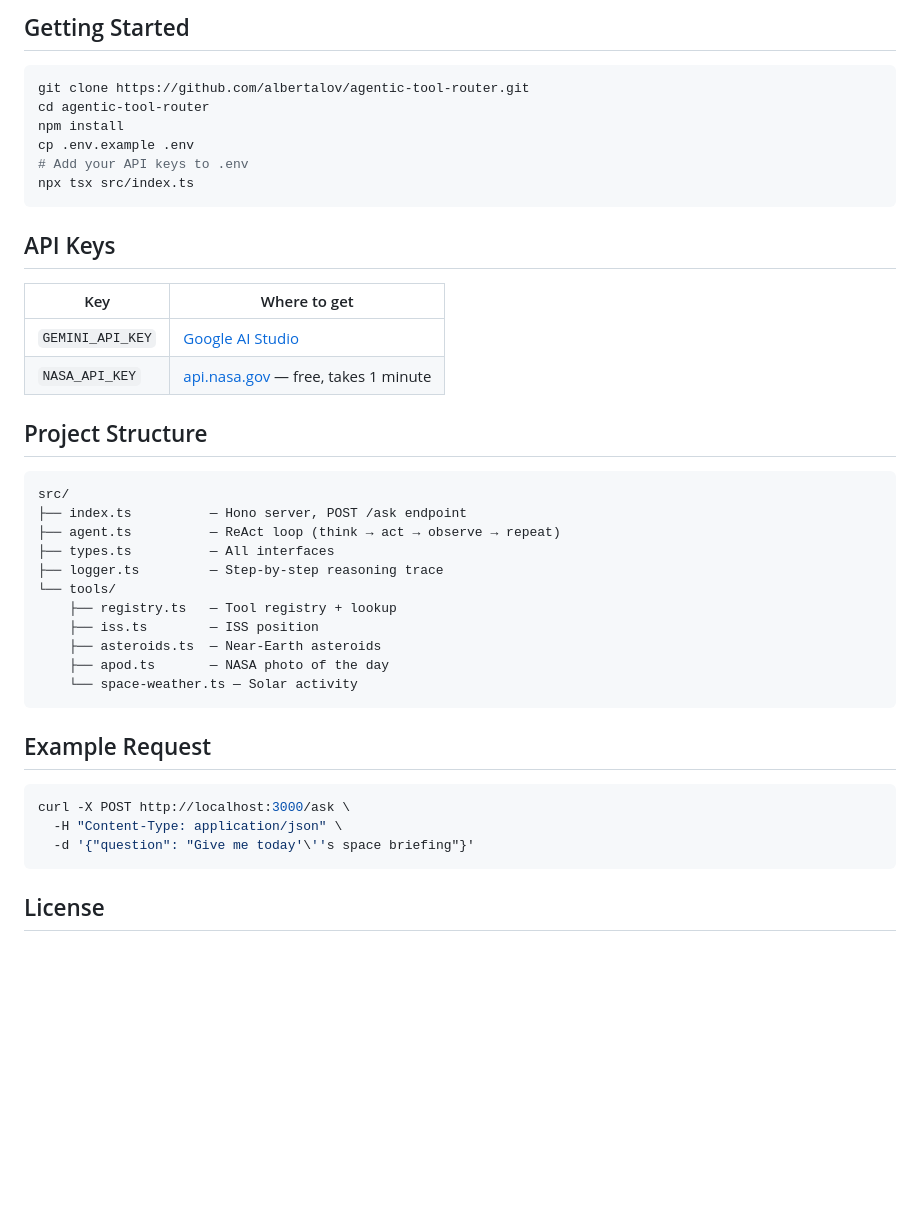
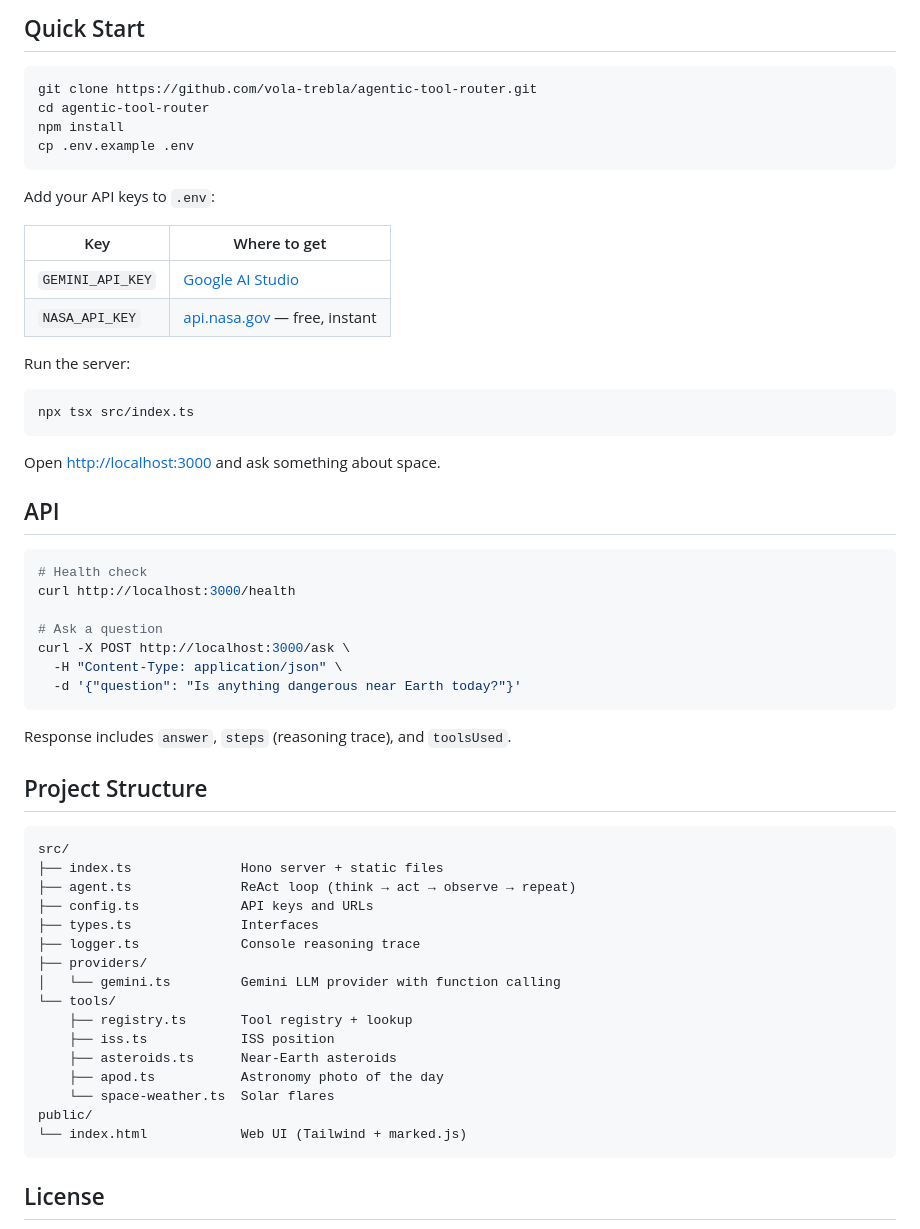
Before and after one commit to vola-trebla/agentic-tool-router, a Markdown page: README.md, the part around one of its changes. GitHub-like rendering; blank space fills up the shorter version.

````diff
--- a/README.md
+++ b/README.md
@@ -59,44 +64,61 @@ Three core capabilities of the agent:
 
-## Getting Started
+## Quick Start
 
 ```bash
-git clone https://github.com/albertalov/agentic-tool-router.git
+git clone https://github.com/vola-trebla/agentic-tool-router.git
 cd agentic-tool-router
 npm install
 cp .env.example .env
-# Add your API keys to .env
+```
+
+Add your API keys to `.env`:
+
+| Key              | Where to get                                           |
+| ---------------- | ------------------------------------------------------ |
+| `GEMINI_API_KEY` | [Google AI Studio](https://aistudio.google.com/apikey) |
+| `NASA_API_KEY`   | [api.nasa.gov](https://api.nasa.gov) — free, instant   |
+
+Run the server:
+
+```bash
 npx tsx src/index.ts
 ```
 
-## API Keys
+Open [http://localhost:3000](http://localhost:3000) and ask something about space.
 
-| Key | Where to get |
-|---|---|
-| `GEMINI_API_KEY` | [Google AI Studio](https://aistudio.google.com/apikey) |
-| `NASA_API_KEY` | [api.nasa.gov](https://api.nasa.gov) — free, takes 1 minute |
+## API
+
+```bash
+# Health check
+curl http://localhost:3000/health
+
+# Ask a question
+curl -X POST http://localhost:3000/ask \
+  -H "Content-Type: application/json" \
+  -d '{"question": "Is anything dangerous near Earth today?"}'
+```
+
+Response includes `answer`, `steps` (reasoning trace), and `toolsUsed`.
 
 ## Project Structure
 
 ```
 src/
-├── index.ts          — Hono server, POST /ask endpoint
-├── agent.ts          — ReAct loop (think → act → observe → repeat)
-├── types.ts          — All interfaces
-├── logger.ts         — Step-by-step reasoning trace
+├── index.ts              Hono server + static files
+├── agent.ts              ReAct loop (think → act → observe → repeat)
+├── config.ts             API keys and URLs
+├── types.ts              Interfaces
+├── logger.ts             Console reasoning trace
+├── providers/
+│   └── gemini.ts         Gemini LLM provider with function calling
 └── tools/
-    ├── registry.ts   — Tool registry + lookup
-    ├── iss.ts        — ISS position
-    ├── asteroids.ts  — Near-Earth asteroids
-    ├── apod.ts       — NASA photo of the day
-    └── space-weather.ts — Solar activity
-```
-
-## Example Request
-
-```bash
-curl -X POST http://localhost:3000/ask \
-  -H "Content-Type: application/json" \
-  -d '{"question": "Give me today'\''s space briefing"}'
+    ├── registry.ts       Tool registry + lookup
+    ├── iss.ts            ISS position
+    ├── asteroids.ts      Near-Earth asteroids
+    ├── apod.ts           Astronomy photo of the day
+    └── space-weather.ts  Solar flares
+public/
+└── index.html            Web UI (Tailwind + marked.js)
 ```
 
 ## License
````
Also changed, not shown: other parts of README.md (+47 -42 lines), docs/screenshot.png (added), 12 other files.
